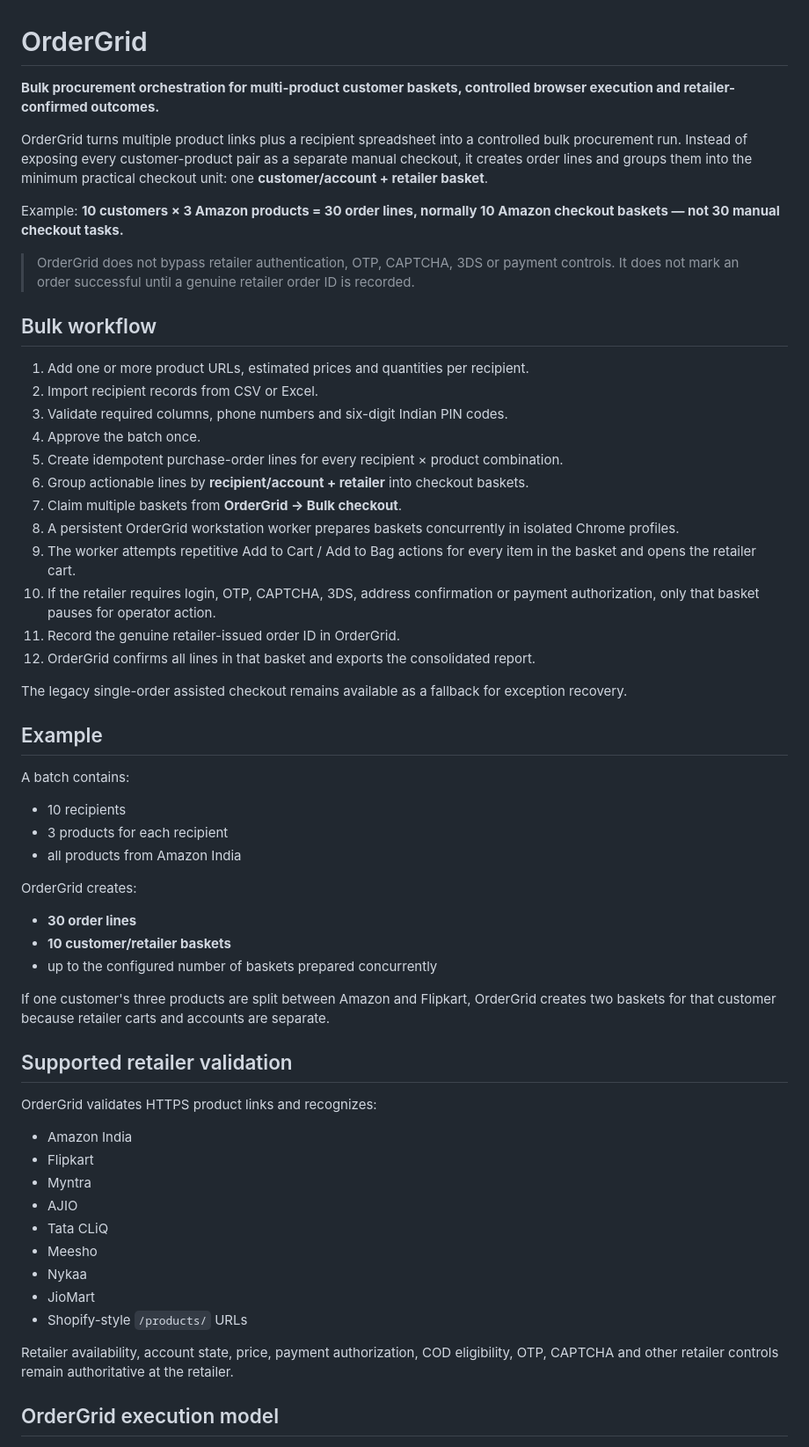
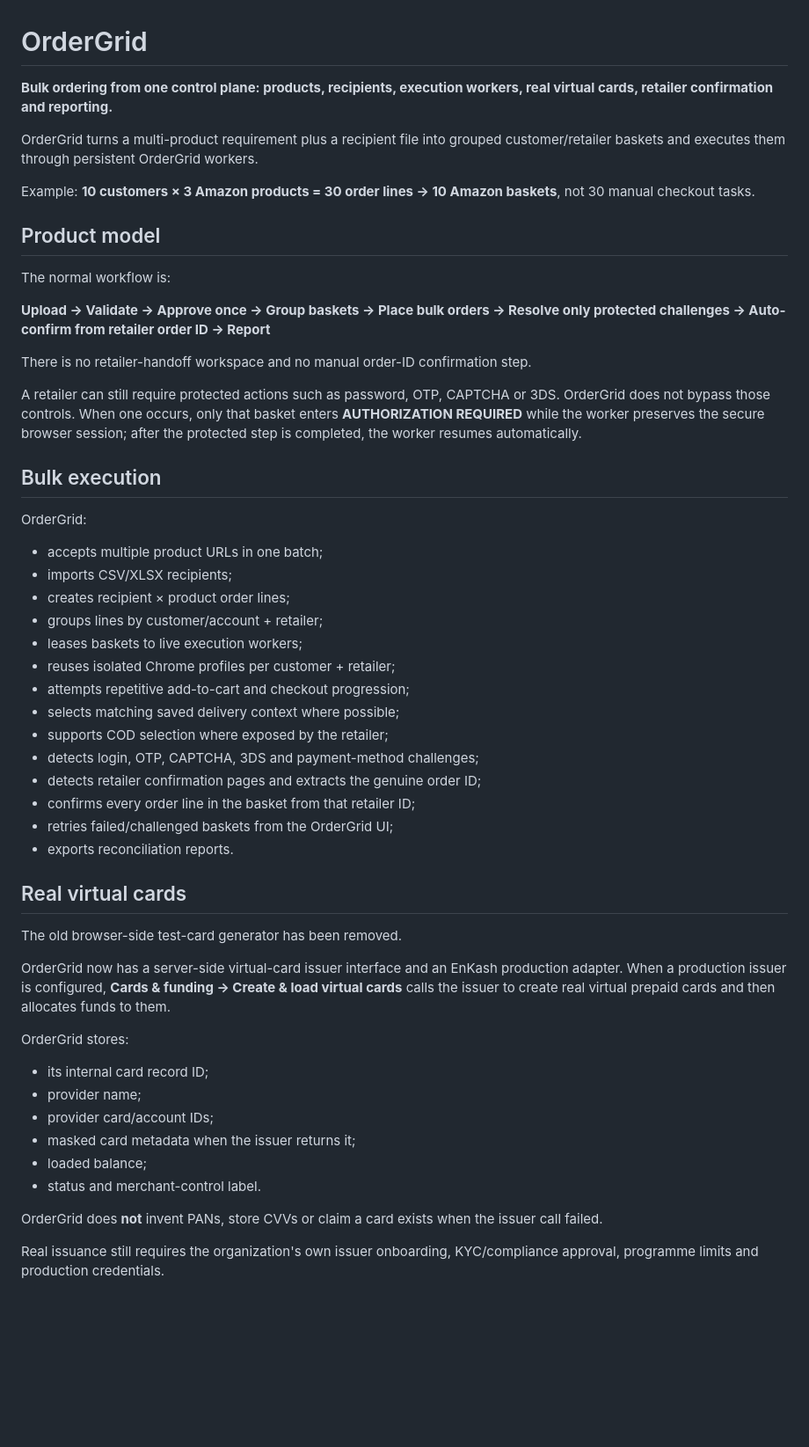
Before and after one commit to Tashima-Tarsh/ordergrid, a Markdown page: README.md, the part around one of its changes. Shown at 88% size. GitHub-like rendering; blank space fills up the shorter version.

Commit message:
Document native bulk ordering and real virtual cards

```diff
--- a/README.md
+++ b/README.md
@@ -1,61 +1,56 @@
 # OrderGrid
 
-**Bulk procurement orchestration for multi-product customer baskets, controlled browser execution and retailer-confirmed outcomes.**
+**Bulk ordering from one control plane: products, recipients, execution workers, real virtual cards, retailer confirmation and reporting.**
 
-OrderGrid turns multiple product links plus a recipient spreadsheet into a controlled bulk procurement run. Instead of exposing every customer-product pair as a separate manual checkout, it creates order lines and groups them into the minimum practical checkout unit: one **customer/account + retailer basket**.
+OrderGrid turns a multi-product requirement plus a recipient file into grouped customer/retailer baskets and executes them through persistent OrderGrid workers.
 
-Example: **10 customers × 3 Amazon products = 30 order lines, normally 10 Amazon checkout baskets — not 30 manual checkout tasks.**
+Example: **10 customers × 3 Amazon products = 30 order lines → 10 Amazon baskets**, not 30 manual checkout tasks.
 
-> OrderGrid does not bypass retailer authentication, OTP, CAPTCHA, 3DS or payment controls. It does not mark an order successful until a genuine retailer order ID is recorded.
+## Product model
 
-## Bulk workflow
+The normal workflow is:
 
-1. Add one or more product URLs, estimated prices and quantities per recipient.
-2. Import recipient records from CSV or Excel.
-3. Validate required columns, phone numbers and six-digit Indian PIN codes.
-4. Approve the batch once.
-5. Create idempotent purchase-order lines for every recipient × product combination.
-6. Group actionable lines by **recipient/account + retailer** into checkout baskets.
-7. Claim multiple baskets from **OrderGrid → Bulk checkout**.
-8. A persistent OrderGrid workstation worker prepares baskets concurrently in isolated Chrome profiles.
-9. The worker attempts repetitive Add to Cart / Add to Bag actions for every item in the basket and opens the retailer cart.
-10. If the retailer requires login, OTP, CAPTCHA, 3DS, address confirmation or payment authorization, only that basket pauses for operator action.
-11. Record the genuine retailer-issued order ID in OrderGrid.
-12. OrderGrid confirms all lines in that basket and exports the consolidated report.
+**Upload → Validate → Approve once → Group baskets → Place bulk orders → Resolve only protected challenges → Auto-confirm from retailer order ID → Report**
 
-The legacy single-order assisted checkout remains available as a fallback for exception recovery.
+There is no retailer-handoff workspace and no manual order-ID confirmation step.
 
-## Example
+A retailer can still require protected actions such as password, OTP, CAPTCHA or 3DS. OrderGrid does not bypass those controls. When one occurs, only that basket enters **AUTHORIZATION REQUIRED** while the worker preserves the secure browser session; after the protected step is completed, the worker resumes automatically.
 
-A batch contains:
+## Bulk execution
 
-- 10 recipients
-- 3 products for each recipient
-- all products from Amazon India
+OrderGrid:
 
-OrderGrid creates:
+- accepts multiple product URLs in one batch;
+- imports CSV/XLSX recipients;
+- creates recipient × product order lines;
+- groups lines by customer/account + retailer;
+- leases baskets to live execution workers;
+- reuses isolated Chrome profiles per customer + retailer;
+- attempts repetitive add-to-cart and checkout progression;
+- selects matching saved delivery context where possible;
+- supports COD selection where exposed by the retailer;
+- detects login, OTP, CAPTCHA, 3DS and payment-method challenges;
+- detects retailer confirmation pages and extracts the genuine order ID;
+- confirms every order line in the basket from that retailer ID;
+- retries failed/challenged baskets from the OrderGrid UI;
+- exports reconciliation reports.
 
-- **30 order lines**
-- **10 customer/retailer baskets**
-- up to the configured number of baskets prepared concurrently
+## Real virtual cards
 
-If one customer's three products are split between Amazon and Flipkart, OrderGrid creates two baskets for that customer because retailer carts and accounts are separate.
+The old browser-side test-card generator has been removed.
 
-## Supported retailer validation
+OrderGrid now has a server-side virtual-card issuer interface and an EnKash production adapter. When a production issuer is configured, **Cards & funding → Create & load virtual cards** calls the issuer to create real virtual prepaid cards and then allocates funds to them.
 
-OrderGrid validates HTTPS product links and recognizes:
+OrderGrid stores:
 
-- Amazon India
-- Flipkart
-- Myntra
-- AJIO
-- Tata CLiQ
-- Meesho
-- Nykaa
-- JioMart
-- Shopify-style `/products/` URLs
+- its internal card record ID;
+- provider name;
+- provider card/account IDs;
+- masked card metadata when the issuer returns it;
+- loaded balance;
+- status and merchant-control label.
 
-Retailer availability, account state, price, payment authorization, COD eligibility, OTP, CAPTCHA and other retailer controls remain authoritative at the retailer.
+OrderGrid does **not** invent PANs, store CVVs or claim a card exists when the issuer call failed.
 
-## OrderGrid execution model
+Real issuance still requires the organization's own issuer onboarding, KYC/compliance approval, programme limits and production credentials.
 
```
Also changed, not shown: other parts of README.md (+81 -141 lines).
